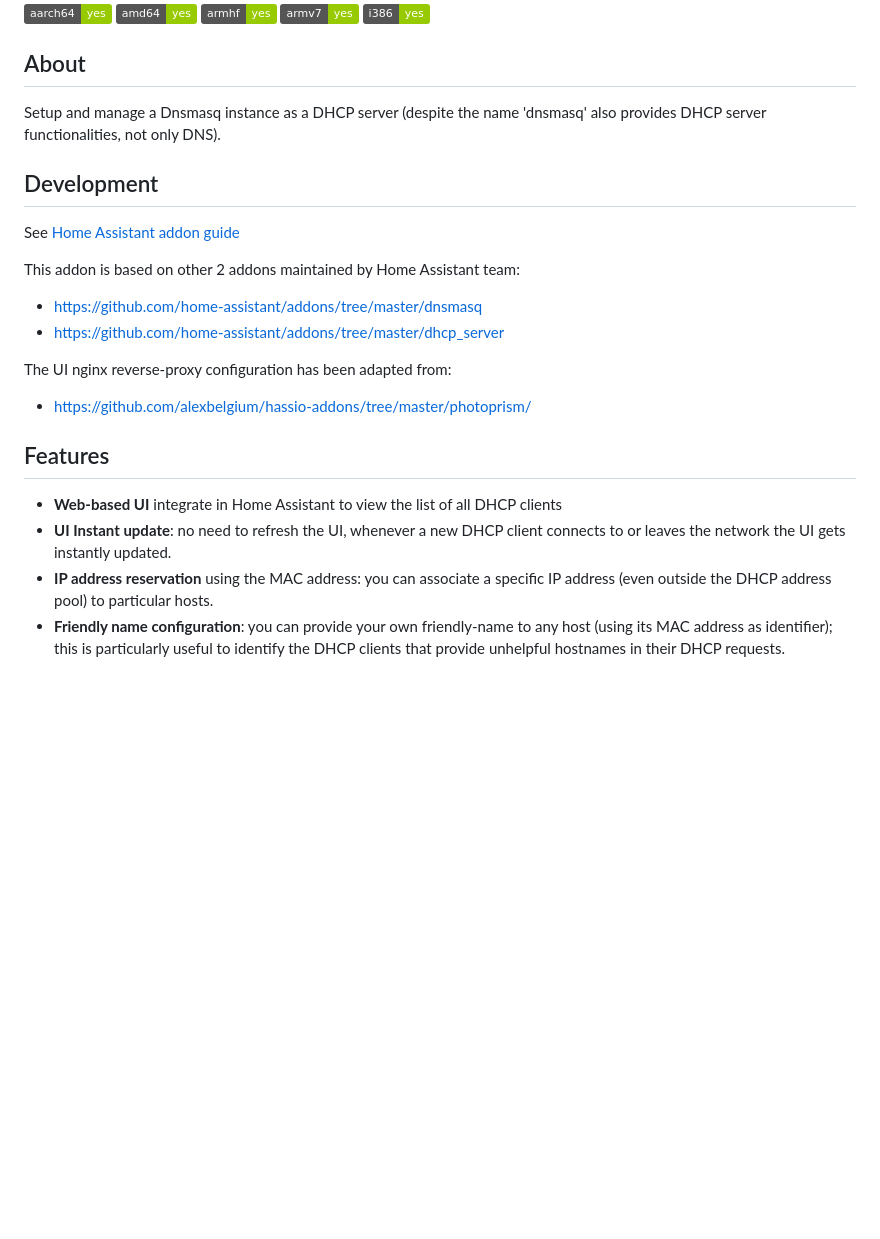
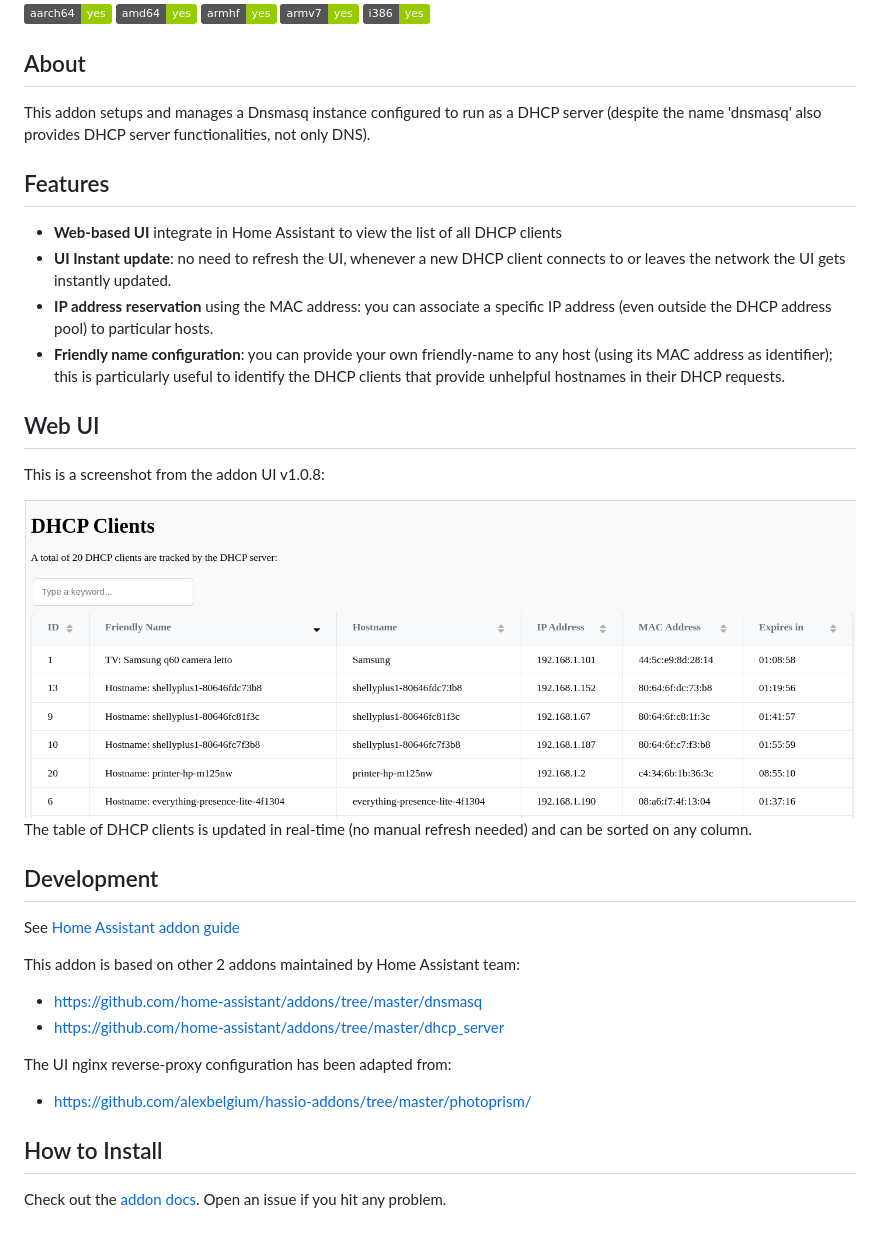
Before and after one commit to f18m/ha-addon-dnsmasq-dhcp-server, a Markdown page: README.md, the part around the change. Drawn GitHub-style; pictures changed too: docs/screenshot1.png (added); badges without logos; blank space fills up the shorter version.

Commit message:
More docs and a screenshot

```diff
--- a/README.md
+++ b/README.md
@@ -8,13 +8,32 @@ This addon also implements a UI webpage to view the list of DHCP clients with al
 
 ## About
 
-Setup and manage a Dnsmasq instance as a DHCP server (despite the name 'dnsmasq' also provides DHCP server functionalities, not only DNS).
+This addon setups and manages a Dnsmasq instance configured to run as a DHCP server (despite the name 'dnsmasq' also provides DHCP server functionalities, not only DNS).
 
 [aarch64-shield]: https://img.shields.io/badge/aarch64-yes-green.svg
 [amd64-shield]: https://img.shields.io/badge/amd64-yes-green.svg
 [armhf-shield]: https://img.shields.io/badge/armhf-yes-green.svg
 [armv7-shield]: https://img.shields.io/badge/armv7-yes-green.svg
 [i386-shield]: https://img.shields.io/badge/i386-yes-green.svg
+
+## Features
+
+* **Web-based UI** integrate in Home Assistant to view the list of all DHCP clients
+* **UI Instant update**: no need to refresh the UI, whenever a new DHCP client connects to or leaves the network
+  the UI gets instantly updated.
+* **IP address reservation** using the MAC address: you can associate a specific IP address (even outside
+  the DHCP address pool) to particular hosts.
+* **Friendly name configuration**: you can provide your own friendly-name to any host (using its MAC address
+  as identifier); this is particularly useful to identify the DHCP clients that provide unhelpful hostnames
+  in their DHCP requests.
+
+## Web UI
+
+This is a screenshot from the addon UI v1.0.8:
+
+<img src="docs/screenshot1.png" alt="WebUI screenshot"/>
+
+The table of DHCP clients is updated in real-time (no manual refresh needed) and can be sorted on any column.
 
 ## Development
 
@@ -27,14 +46,6 @@ This addon is based on other 2 addons maintained by Home Assistant team:
 The UI nginx reverse-proxy configuration has been adapted from:
 * https://github.com/alexbelgium/hassio-addons/tree/master/photoprism/
 
+## How to Install
 
-## Features
-
-* **Web-based UI** integrate in Home Assistant to view the list of all DHCP clients
-* **UI Instant update**: no need to refresh the UI, whenever a new DHCP client connects to or leaves the network
-  the UI gets instantly updated.
-* **IP address reservation** using the MAC address: you can associate a specific IP address (even outside
-  the DHCP address pool) to particular hosts.
-* **Friendly name configuration**: you can provide your own friendly-name to any host (using its MAC address
-  as identifier); this is particularly useful to identify the DHCP clients that provide unhelpful hostnames
-  in their DHCP requests.
+Check out the [addon docs](DOCS.md). Open an issue if you hit any problem.
```
Also changed, not shown: DOCS.md (+9 -5 lines).
